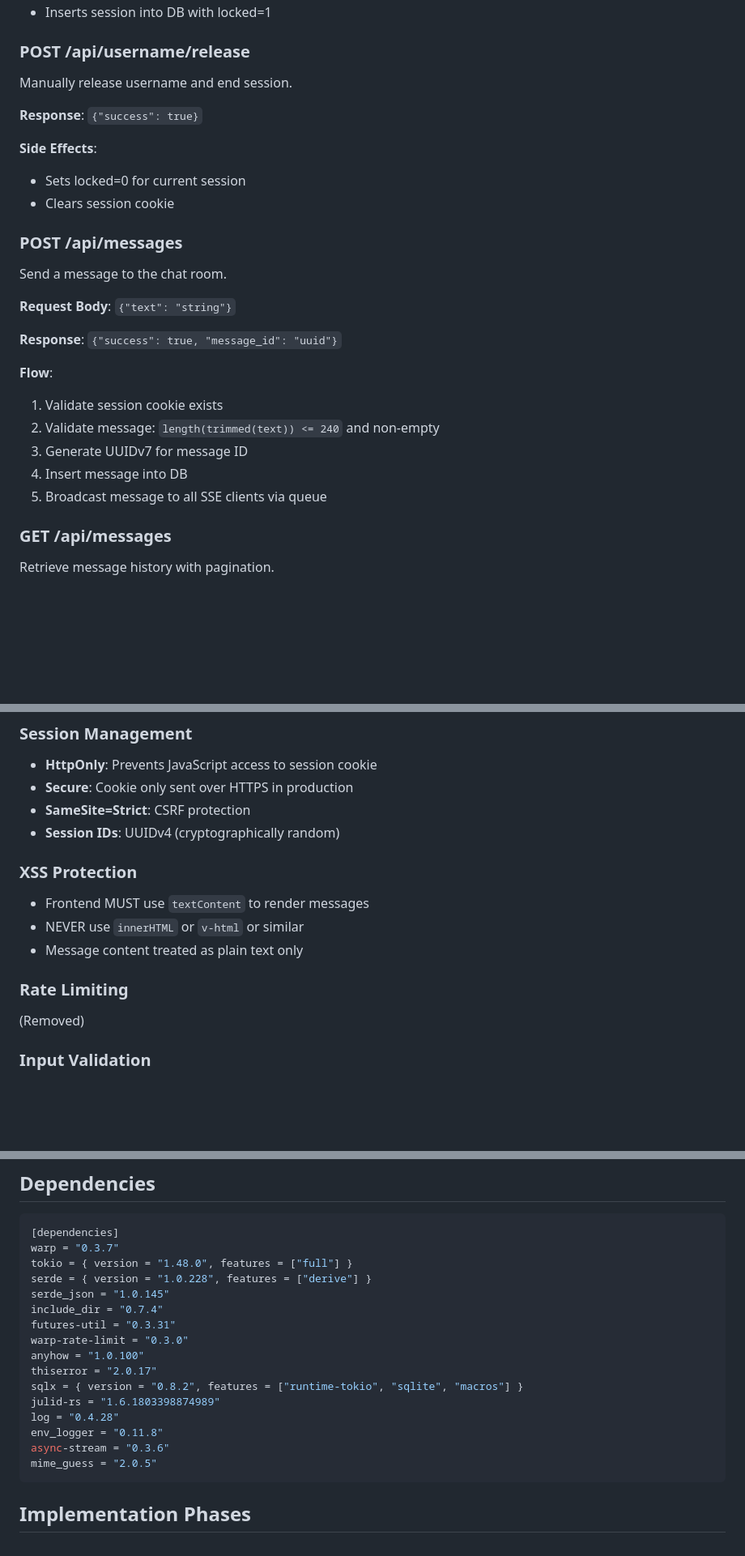
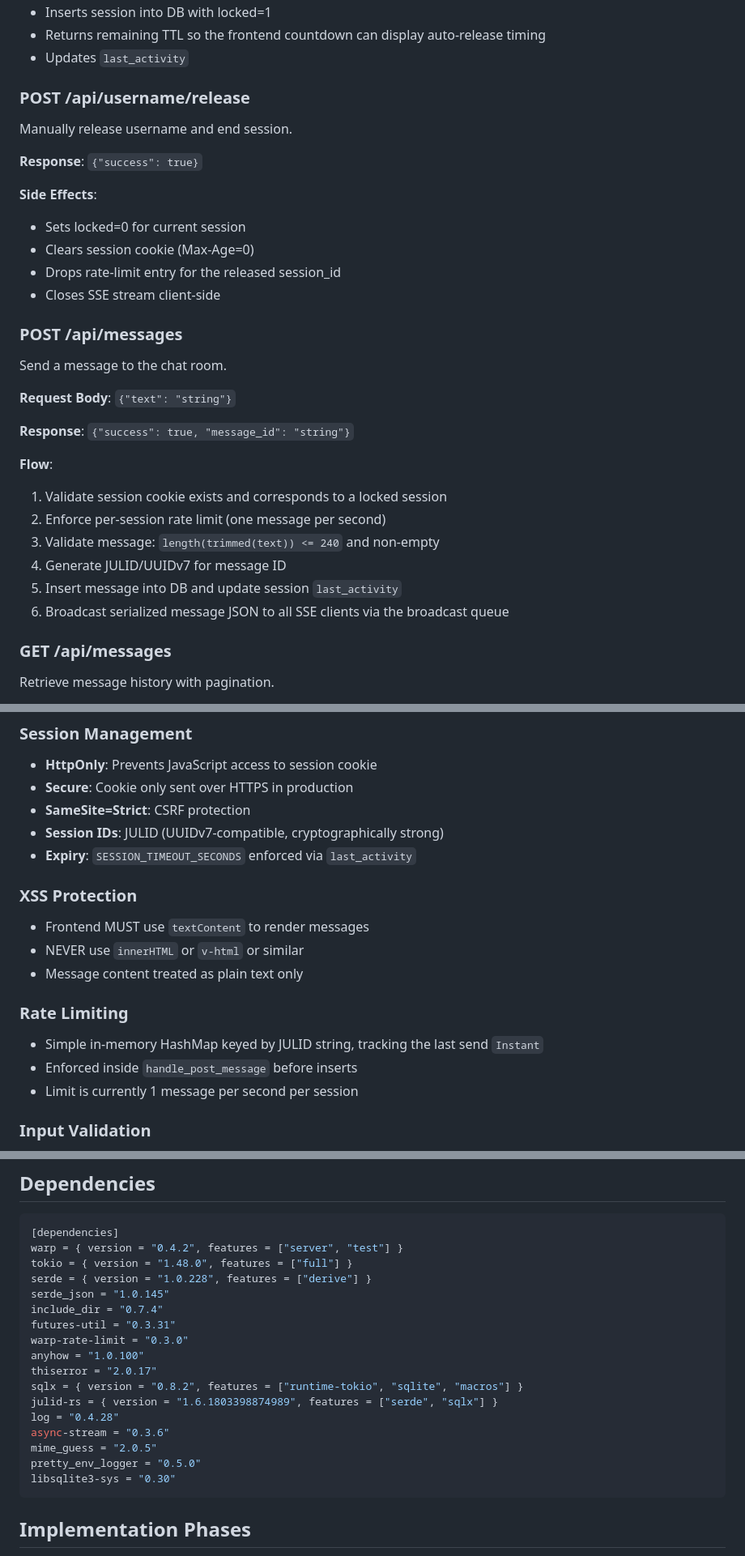
Before and after one commit to sachahjkl/chat.sacha.house, a Markdown page: DESIGN.md, 3 parts joined by grey strips. Shown: that part at 81% size. Drawn GitHub-style; blank space fills up the shorter version.

````diff
--- a/DESIGN.md
+++ b/DESIGN.md
@@ -79,4 +80,6 @@ Claim a username and establish session.
 - Inserts session into DB with locked=1
+- Returns remaining TTL so the frontend countdown can display auto-release timing
+- Updates `last_activity`
 
 ### POST /api/username/release
 
@@ -87,7 +90,9 @@ Manually release username and end session.
 **Side Effects**:
 
 - Sets locked=0 for current session
-- Clears session cookie
+- Clears session cookie (Max-Age=0)
+- Drops rate-limit entry for the released session_id
+- Closes SSE stream client-side
 
 ### POST /api/messages
 
@@ -95,15 +100,16 @@ Send a message to the chat room.
 
 **Request Body**: `{"text": "string"}`
 
-**Response**: `{"success": true, "message_id": "uuid"}`
+**Response**: `{"success": true, "message_id": "string"}`
 
 **Flow**:
 
-1. Validate session cookie exists
-2. Validate message: `length(trimmed(text)) <= 240` and non-empty
-3. Generate UUIDv7 for message ID
-4. Insert message into DB
-5. Broadcast message to all SSE clients via queue
+1. Validate session cookie exists and corresponds to a locked session
+2. Enforce per-session rate limit (one message per second)
+3. Validate message: `length(trimmed(text)) <= 240` and non-empty
+4. Generate JULID/UUIDv7 for message ID
+5. Insert message into DB and update session `last_activity`
+6. Broadcast serialized message JSON to all SSE clients via the broadcast queue
 
 ### GET /api/messages
 
@@ -220,7 +220,8 @@ Serve embedded Svelte application (index.html and assets).
 - **HttpOnly**: Prevents JavaScript access to session cookie
 - **Secure**: Cookie only sent over HTTPS in production
 - **SameSite=Strict**: CSRF protection
-- **Session IDs**: UUIDv4 (cryptographically random)
+- **Session IDs**: JULID (UUIDv7-compatible, cryptographically strong)
+- **Expiry**: `SESSION_TIMEOUT_SECONDS` enforced via `last_activity`
 
 ### XSS Protection
 
@@ -230,7 +231,9 @@ Serve embedded Svelte application (index.html and assets).
 
 ### Rate Limiting
 
-(Removed)
+- Simple in-memory HashMap keyed by JULID string, tracking the last send `Instant`
+- Enforced inside `handle_post_message` before inserts
+- Limit is currently 1 message per second per session
 
 ### Input Validation
 
@@ -331,7 +334,7 @@ Per [Go + SQLite Best Practices](https://jacob.gold/posts/go-sqlite-best-practic
 
 ```toml
 [dependencies]
-warp = "0.3.7"
+warp = { version = "0.4.2", features = ["server", "test"] }
 tokio = { version = "1.48.0", features = ["full"] }
 serde = { version = "1.0.228", features = ["derive"] }
 serde_json = "1.0.145"
@@ -341,11 +344,12 @@ warp-rate-limit = "0.3.0"
 anyhow = "1.0.100"
 thiserror = "2.0.17"
 sqlx = { version = "0.8.2", features = ["runtime-tokio", "sqlite", "macros"] }
-julid-rs = "1.6.1803398874989"
+julid-rs = { version = "1.6.1803398874989", features = ["serde", "sqlx"] }
 log = "0.4.28"
-env_logger = "0.11.8"
 async-stream = "0.3.6"
 mime_guess = "2.0.5"
+pretty_env_logger = "0.5.0"
+libsqlite3-sys = "0.30"
 ```
 
 ## Implementation Phases
````
Also changed, not shown: other parts of DESIGN.md (+41 -46 lines).
